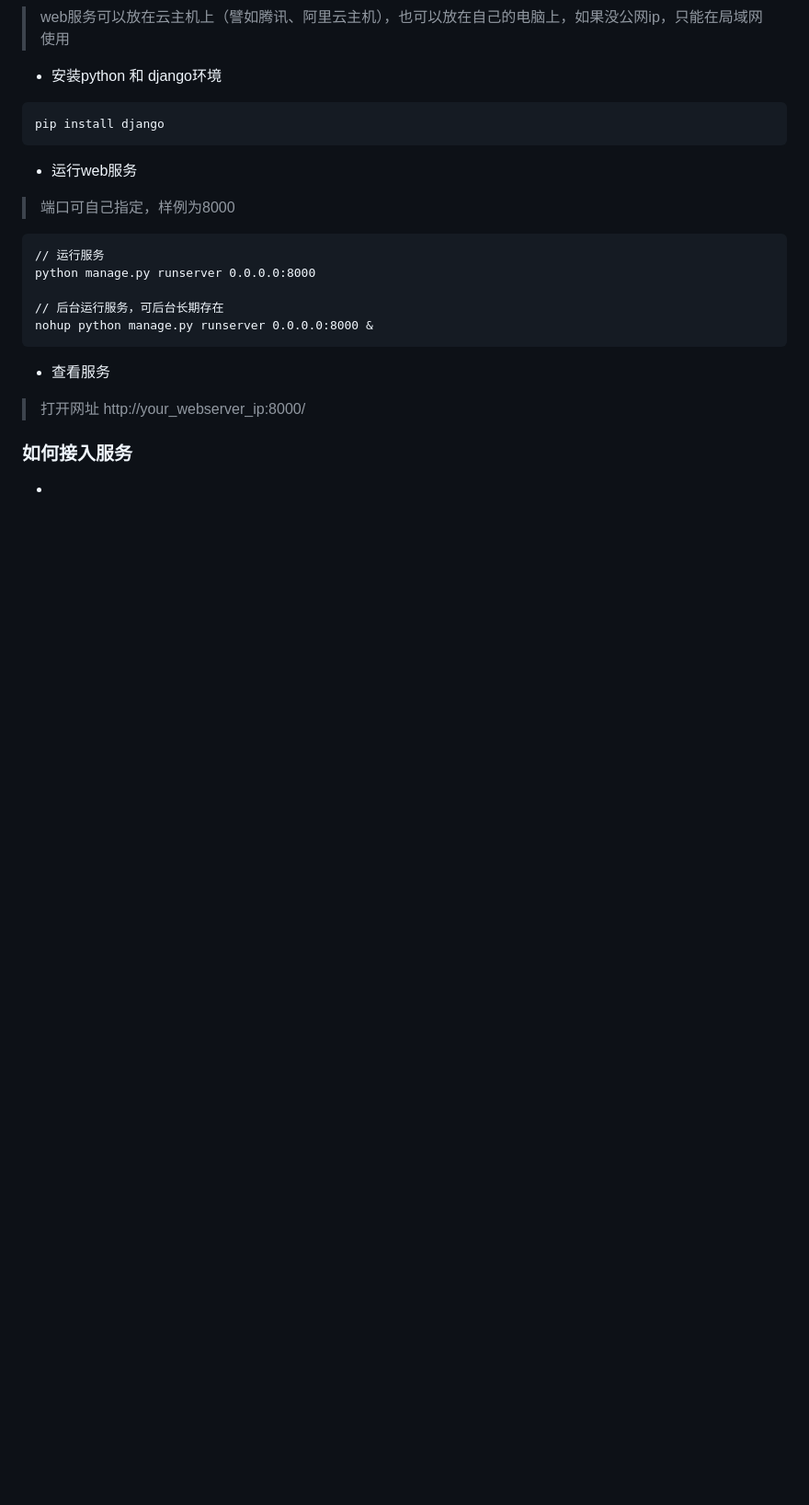
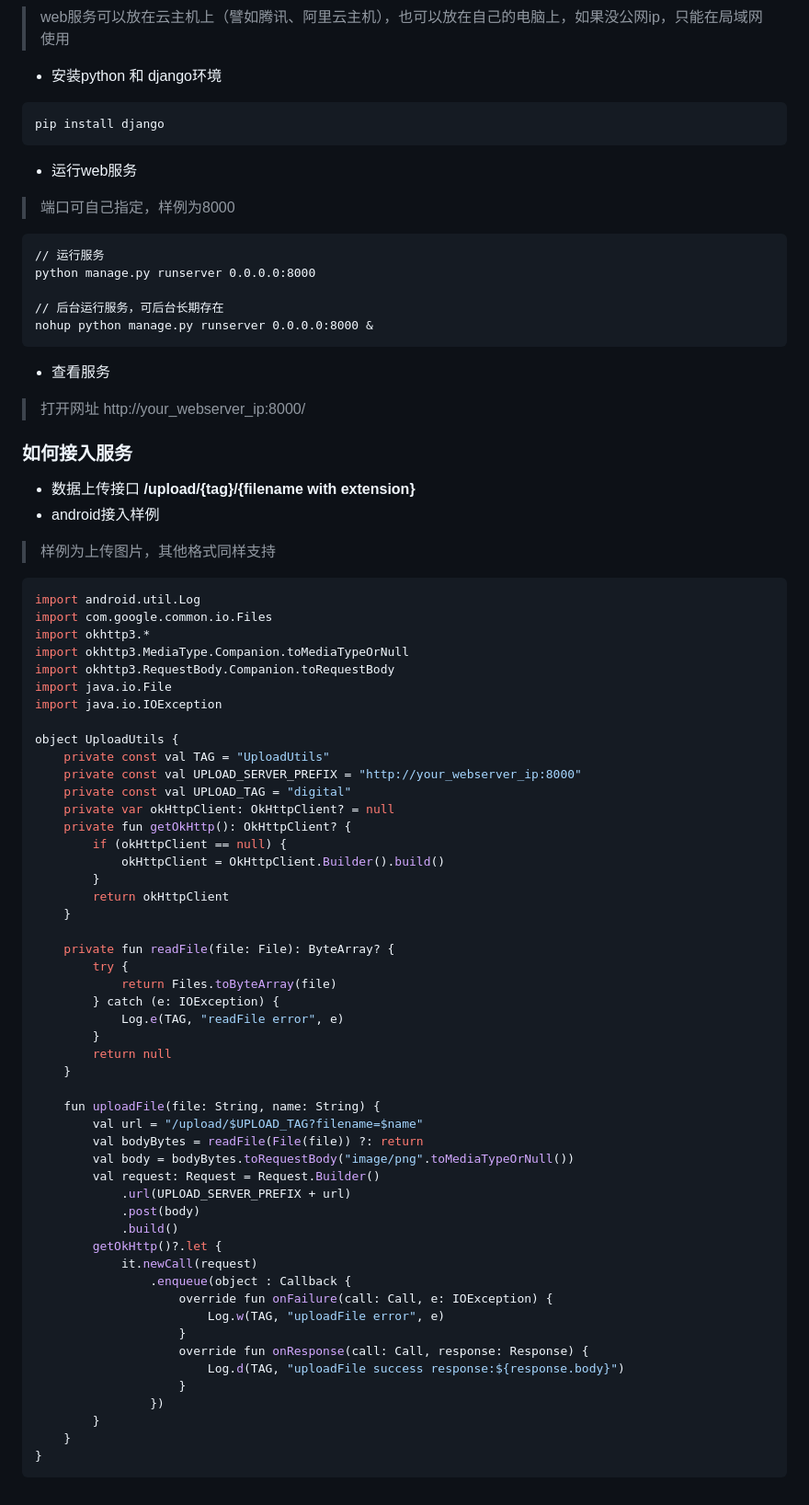
Before and after one commit to ahcyd008/DataTrackCacheServer, a Markdown page: readme.md, the part around the change printed below. Shown: that part at 92% size. Drawn GitHub-style; blank space fills up the shorter version.

````diff
--- a/readme.md
+++ b/readme.md
@@ -35,4 +34,58 @@ nohup python manage.py runserver 0.0.0.0:8000 &
 
 
 ### 如何接入服务
--
+- 数据上传接口 **/upload/{tag}/{filename with extension}**
+- android接入样例
+> 样例为上传图片，其他格式同样支持
+```kotlin
+import android.util.Log
+import com.google.common.io.Files
+import okhttp3.*
+import okhttp3.MediaType.Companion.toMediaTypeOrNull
+import okhttp3.RequestBody.Companion.toRequestBody
+import java.io.File
+import java.io.IOException
+
+object UploadUtils {
+    private const val TAG = "UploadUtils"
+    private const val UPLOAD_SERVER_PREFIX = "http://your_webserver_ip:8000"
+    private const val UPLOAD_TAG = "digital"
+    private var okHttpClient: OkHttpClient? = null
+    private fun getOkHttp(): OkHttpClient? {
+        if (okHttpClient == null) {
+            okHttpClient = OkHttpClient.Builder().build()
+        }
+        return okHttpClient
+    }
+
+    private fun readFile(file: File): ByteArray? {
+        try {
+            return Files.toByteArray(file)
+        } catch (e: IOException) {
+            Log.e(TAG, "readFile error", e)
+        }
+        return null
+    }
+
+    fun uploadFile(file: String, name: String) {
+        val url = "/upload/$UPLOAD_TAG?filename=$name"
+        val bodyBytes = readFile(File(file)) ?: return
+        val body = bodyBytes.toRequestBody("image/png".toMediaTypeOrNull())
+        val request: Request = Request.Builder()
+            .url(UPLOAD_SERVER_PREFIX + url)
+            .post(body)
+            .build()
+        getOkHttp()?.let {
+            it.newCall(request)
+                .enqueue(object : Callback {
+                    override fun onFailure(call: Call, e: IOException) {
+                        Log.w(TAG, "uploadFile error", e)
+                    }
+                    override fun onResponse(call: Call, response: Response) {
+                        Log.d(TAG, "uploadFile success response:${response.body}")
+                    }
+                })
+        }
+    }
+}
+```
````
Also changed, not shown: other parts of readme.md (+1 -2 lines), readme/files.png (deleted), readme/index.png (deleted), readme/preview.png (added).
